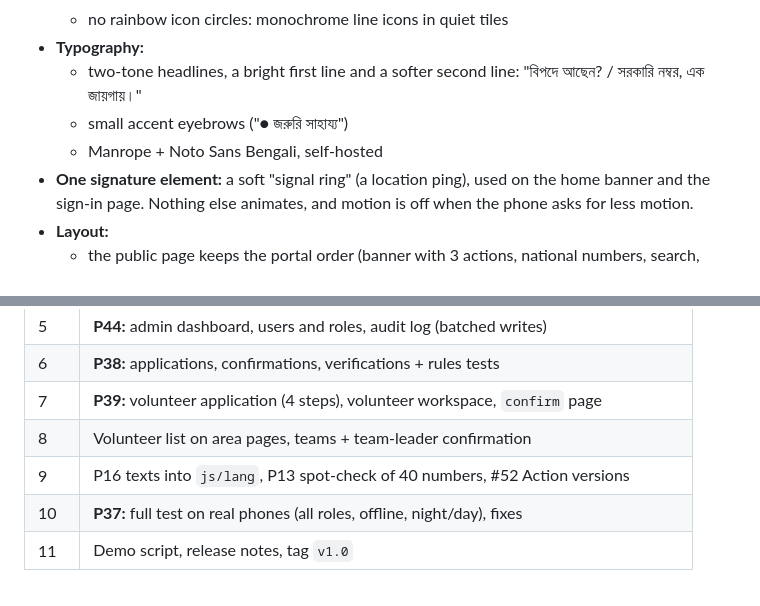
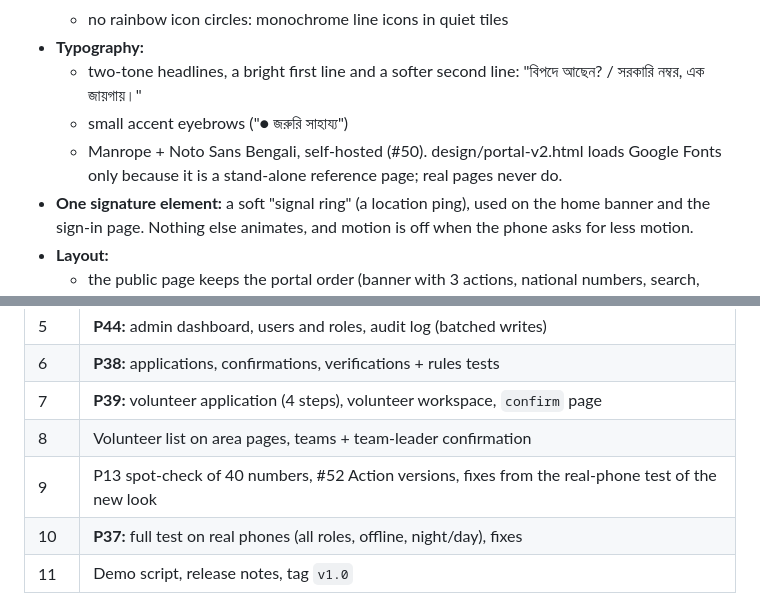
Before and after one commit to Jerin101/safe-connect, a Markdown page: docs/SYSTEM_DESIGN.md, 2 parts joined by grey strips. Rendered like a GitHub page.

```diff
--- a/docs/SYSTEM_DESIGN.md
+++ b/docs/SYSTEM_DESIGN.md
@@ -107,7 +107,7 @@ Ideas taken from a role-based reference app; the identity stays SafeConnect.
 - **Typography:**
   - two-tone headlines, a bright first line and a softer second line: "বিপদে আছেন? / সরকারি নম্বর, এক জায়গায়।"
   - small accent eyebrows ("● জরুরি সাহায্য")
-  - Manrope + Noto Sans Bengali, self-hosted
+  - Manrope + Noto Sans Bengali, self-hosted (#50). design/portal-v2.html loads Google Fonts only because it is a stand-alone reference page; real pages never do.
 - **One signature element:** a soft "signal ring" (a location ping), used on the home banner and the sign-in page. Nothing else animates, and motion is off when the phone asks for less motion.
 - **Layout:**
   - the public page keeps the portal order (banner with 3 actions, national numbers, search, situations, places, family/report cards, three roles, about, help, weak network, FAQ, footer)
@@ -139,7 +139,7 @@ Ideas taken from a role-based reference app; the identity stays SafeConnect.
 | 6 | **P38:** applications, confirmations, verifications + rules tests |
 | 7 | **P39:** volunteer application (4 steps), volunteer workspace, `confirm` page |
 | 8 | Volunteer list on area pages, teams + team-leader confirmation |
-| 9 | P16 texts into `js/lang`, P13 spot-check of 40 numbers, #52 Action versions |
+| 9 | P13 spot-check of 40 numbers, #52 Action versions, fixes from the real-phone test of the new look |
 | 10 | **P37:** full test on real phones (all roles, offline, night/day), fixes |
 | 11 | Demo script, release notes, tag `v1.0` |
 
```
Also changed, not shown: other parts of docs/SYSTEM_DESIGN.md (+5 -5 lines).
